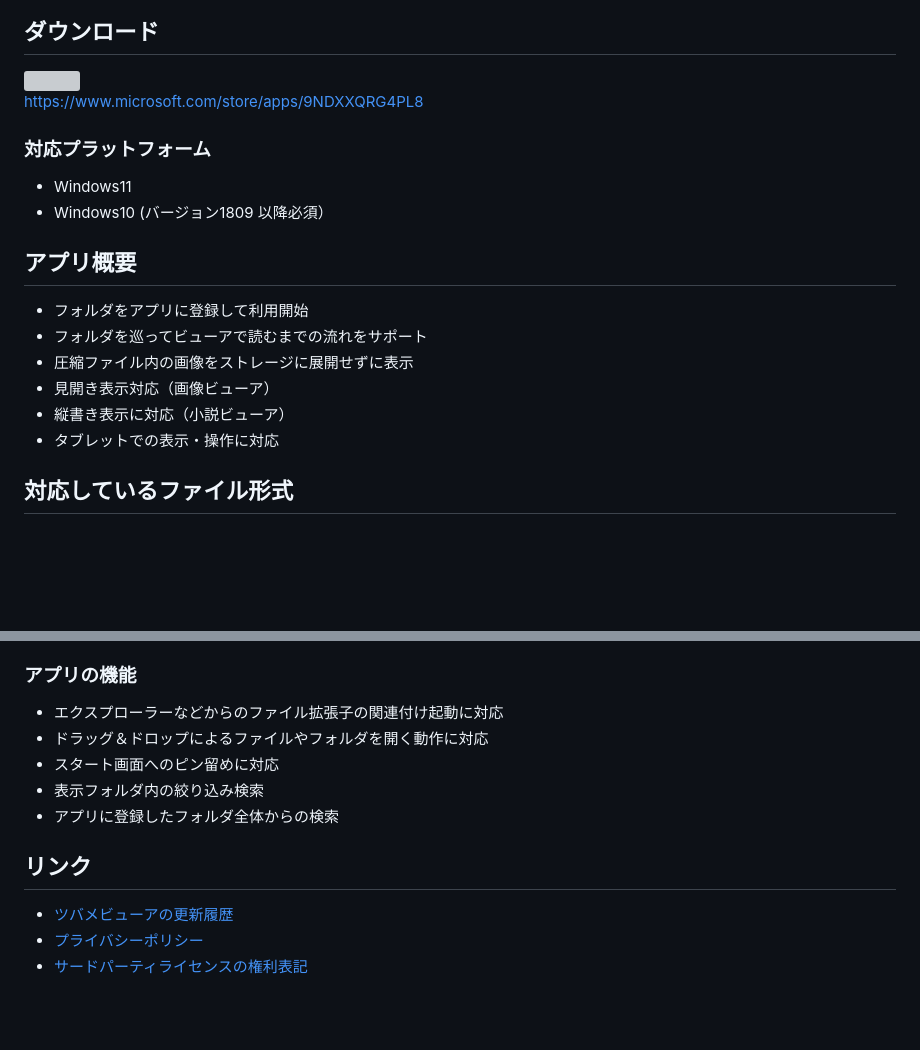
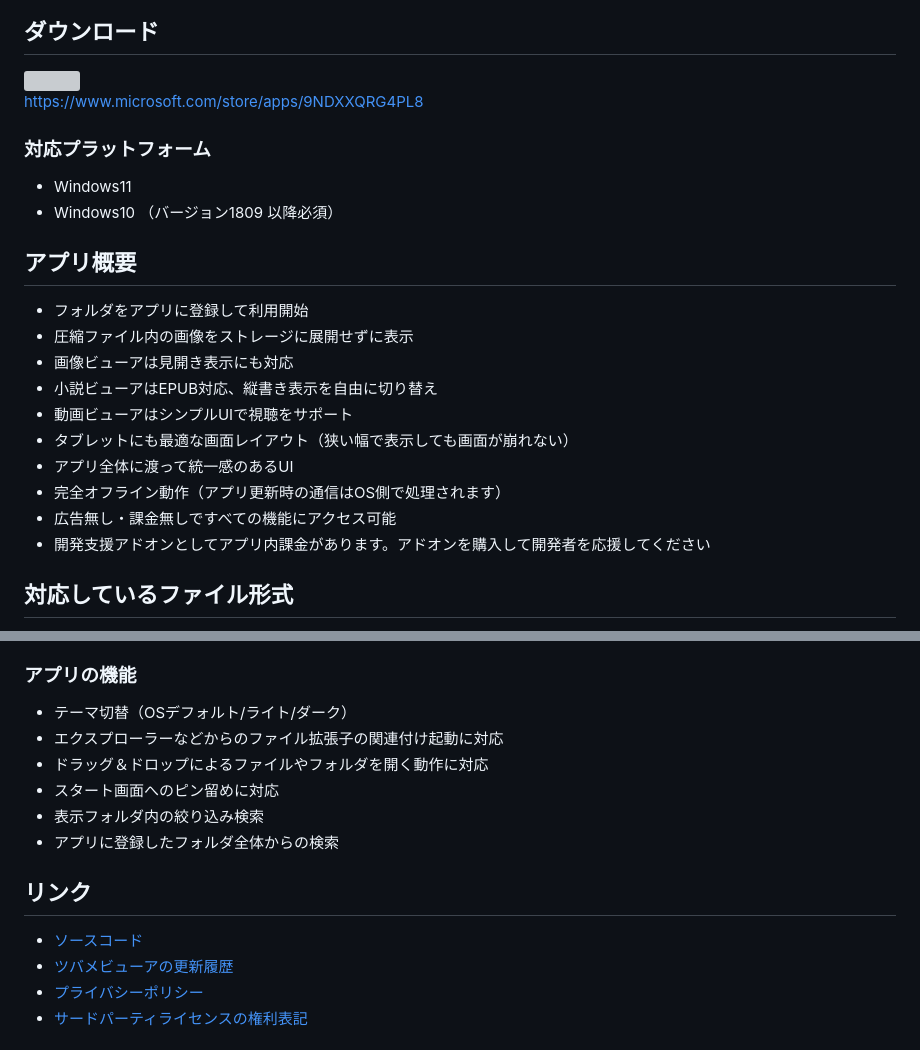
Before and after one commit to tor4kichi/tor4kichi.github.io, a Markdown page: tsubame_viewer/about_ja.md, 2 parts joined by grey strips. Rendered like a GitHub page; blank space fills up the shorter version; grey boxes are pictures that could not be loaded.

```diff
--- a/tsubame_viewer/about_ja.md
+++ b/tsubame_viewer/about_ja.md
@@ -18,16 +18,20 @@ Windows専用の画像・小説・動画ビューアです
 ### 対応プラットフォーム
 
 * Windows11
-* Windows10 (バージョン1809 以降必須）
+* Windows10 （バージョン1809 以降必須）
 
 ## アプリ概要
 
 * フォルダをアプリに登録して利用開始
-* フォルダを巡ってビューアで読むまでの流れをサポート
 * 圧縮ファイル内の画像をストレージに展開せずに表示
-* 見開き表示対応（画像ビューア）
-* 縦書き表示に対応（小説ビューア）
-* タブレットでの表示・操作に対応
+* 画像ビューアは見開き表示にも対応
+* 小説ビューアはEPUB対応、縦書き表示を自由に切り替え
+* 動画ビューアはシンプルUIで視聴をサポート
+* タブレットにも最適な画面レイアウト（狭い幅で表示しても画面が崩れない）
+* アプリ全体に渡って統一感のあるUI
+* 完全オフライン動作（アプリ更新時の通信はOS側で処理されます）
+* 広告無し・課金無しですべての機能にアクセス可能
+* 開発支援アドオンとしてアプリ内課金があります。アドオンを購入して開発者を応援してください
 
 ## 対応しているファイル形式
 
@@ -85,6 +89,7 @@ Windows専用の画像・小説・動画ビューアです
 
 ### アプリの機能
 
+* テーマ切替（OSデフォルト/ライト/ダーク）
 * エクスプローラーなどからのファイル拡張子の関連付け起動に対応
 * ドラッグ＆ドロップによるファイルやフォルダを開く動作に対応
 * スタート画面へのピン留めに対応
@@ -94,6 +99,7 @@ Windows専用の画像・小説・動画ビューアです
 
 ## リンク
 
+* [ソースコード](https://github.com/tor4kichi/TsubameViewer)
 * [ツバメビューアの更新履歴](./updates)
 * [プライバシーポリシー](./privacy-policy)
 * [サードパーティライセンスの権利表記](./Third-Party-Library-Notice)
```
Also changed, not shown: other parts of tsubame_viewer/about_ja.md (+1 -1 lines), tsubame_viewer/about_en.md (+17 -10 lines).
